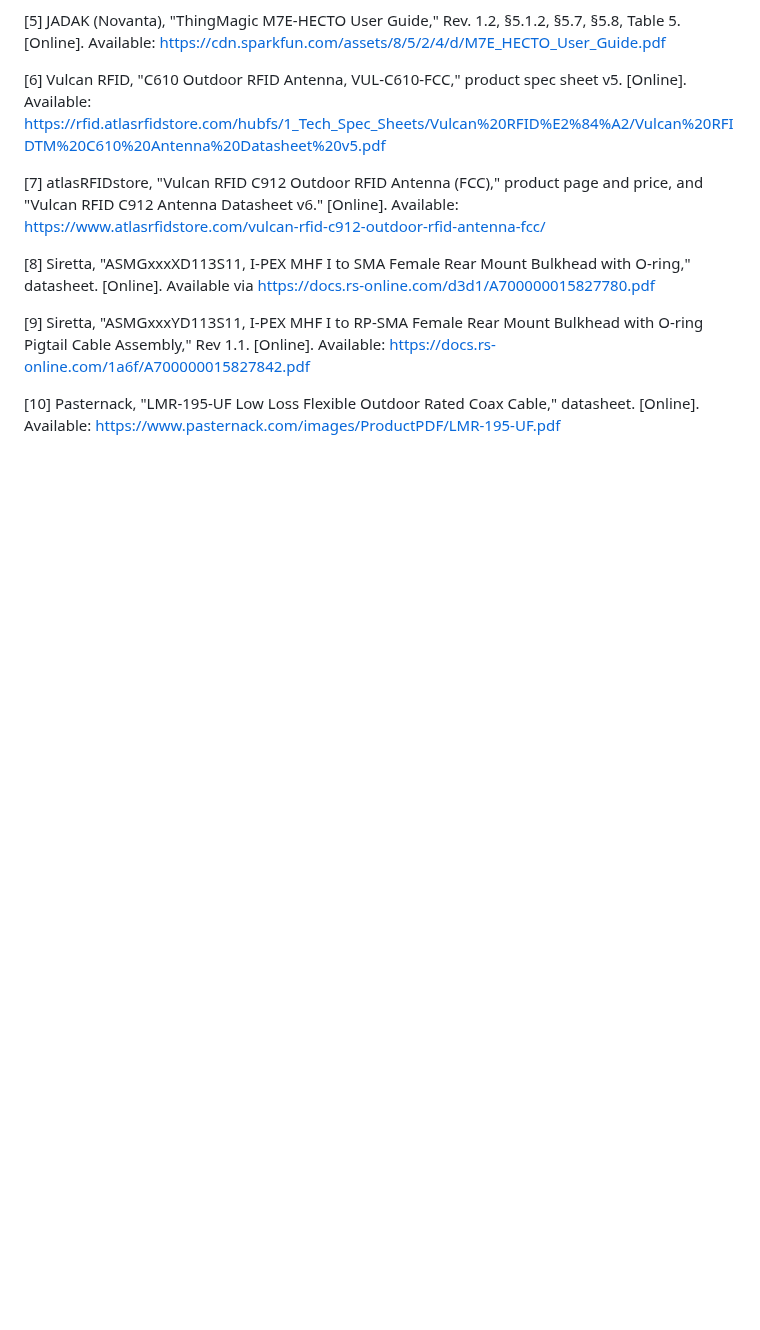
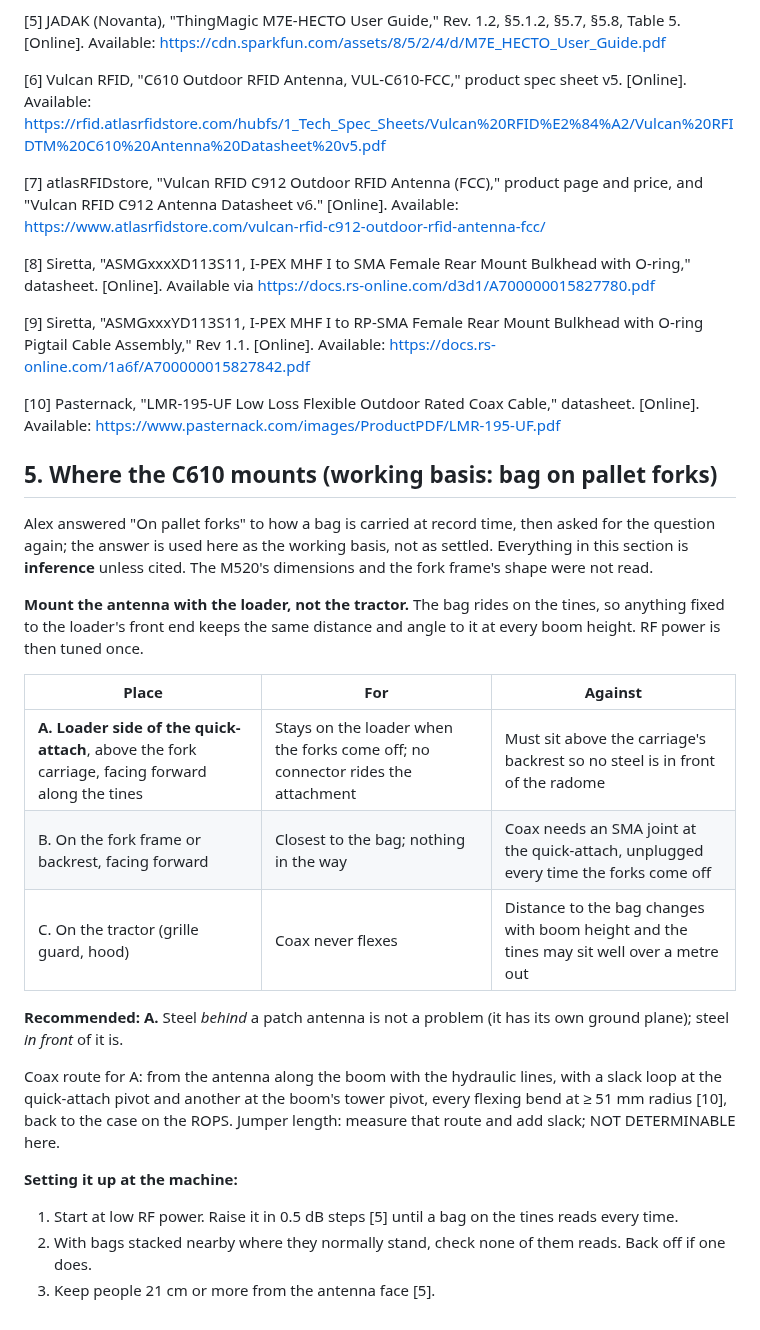
Before and after one commit to Alex-Pennington/ArduinoHydraulicScale, a Markdown page: notes/2026-10-25-rfid-read-range-and-antennas.md, the part around the change. GitHub-like rendering; blank space fills up the shorter version.

Commit message:
notes: C610 mounting options for the fork carry, recommend the quick-attach frame
Co-Authored-By: Claude Opus 5.5 <noreply@anthropic.com>

```diff
--- a/notes/2026-10-25-rfid-read-range-and-antennas.md
+++ b/notes/2026-10-25-rfid-read-range-and-antennas.md
@@ -197,3 +197,35 @@ Pigtail Cable Assembly," Rev 1.1. [Online]. Available: https://docs.rs-online.co
 
 [10] Pasternack, "LMR-195-UF Low Loss Flexible Outdoor Rated Coax Cable," datasheet. [Online].
 Available: https://www.pasternack.com/images/ProductPDF/LMR-195-UF.pdf
+
+## 5. Where the C610 mounts (working basis: bag on pallet forks)
+
+Alex answered "On pallet forks" to how a bag is carried at record time, then asked for the
+question again; the answer is used here as the working basis, not as settled. Everything in this
+section is **inference** unless cited. The M520's dimensions and the fork frame's shape were not
+read.
+
+**Mount the antenna with the loader, not the tractor.** The bag rides on the tines, so anything
+fixed to the loader's front end keeps the same distance and angle to it at every boom height.
+RF power is then tuned once.
+
+| Place | For | Against |
+|---|---|---|
+| **A. Loader side of the quick-attach**, above the fork carriage, facing forward along the tines | Stays on the loader when the forks come off; no connector rides the attachment | Must sit above the carriage's backrest so no steel is in front of the radome |
+| B. On the fork frame or backrest, facing forward | Closest to the bag; nothing in the way | Coax needs an SMA joint at the quick-attach, unplugged every time the forks come off |
+| C. On the tractor (grille guard, hood) | Coax never flexes | Distance to the bag changes with boom height and the tines may sit well over a metre out |
+
+**Recommended: A.** Steel *behind* a patch antenna is not a problem (it has its own ground plane);
+steel *in front* of it is.
+
+Coax route for A: from the antenna along the boom with the hydraulic lines, with a slack loop at
+the quick-attach pivot and another at the boom's tower pivot, every flexing bend at ≥ 51 mm
+radius [10], back to the case on the ROPS. Jumper length: measure that route and add slack; NOT
+DETERMINABLE here.
+
+**Setting it up at the machine:**
+
+1. Start at low RF power. Raise it in 0.5 dB steps [5] until a bag on the tines reads every time.
+2. With bags stacked nearby where they normally stand, check none of them reads. Back off if one
+   does.
+3. Keep people 21 cm or more from the antenna face [5].
```
